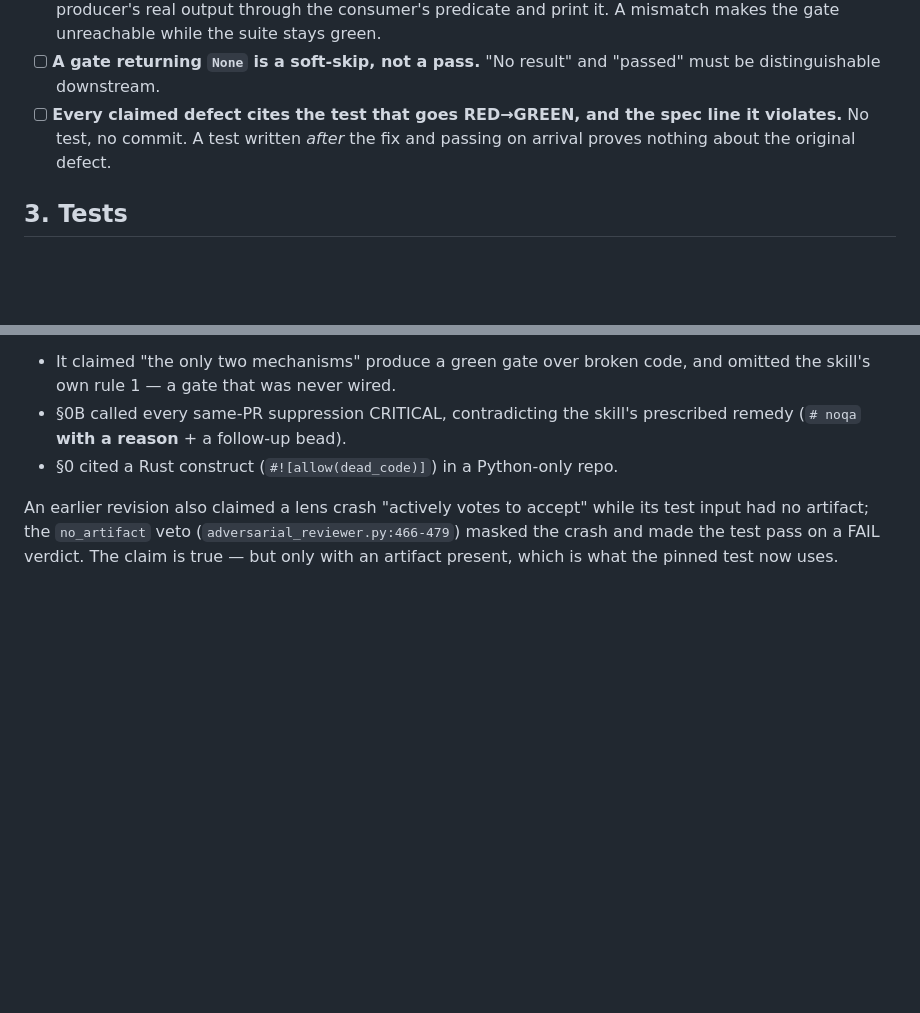
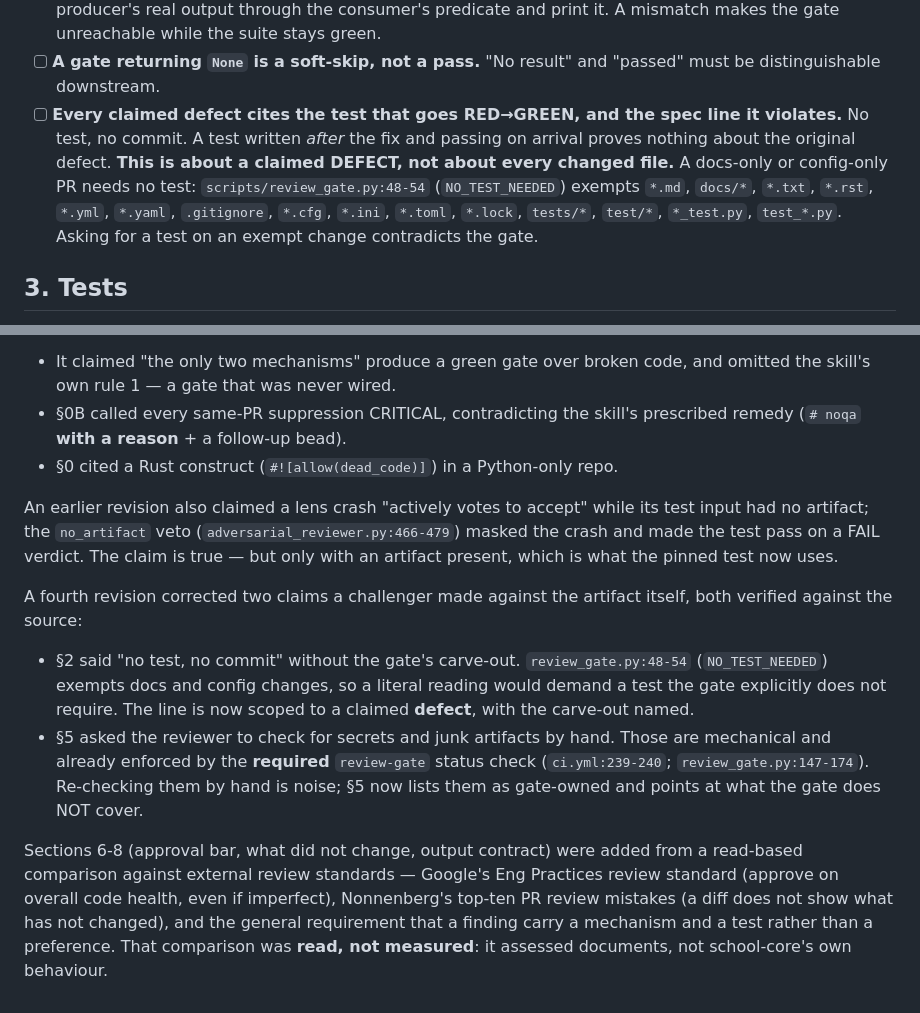
Before and after one commit to branben/school-core, a Markdown page: docs/quality-gates-checklist.md, 2 parts joined by grey strips. GitHub-like rendering; blank space fills up the shorter version.

```diff
--- a/docs/quality-gates-checklist.md
+++ b/docs/quality-gates-checklist.md
@@ -90,6 +90,11 @@ rule — an earlier revision of this file omitted it.
 - [ ] **Every claimed defect cites the test that goes RED→GREEN, and the spec line
       it violates.** No test, no commit. A test written *after* the fix and passing
       on arrival proves nothing about the original defect.
+      **This is about a claimed DEFECT, not about every changed file.** A docs-only
+      or config-only PR needs no test: `scripts/review_gate.py:48-54` (`NO_TEST_NEEDED`)
+      exempts `*.md`, `docs/*`, `*.txt`, `*.rst`, `*.yml`, `*.yaml`, `.gitignore`,
+      `*.cfg`, `*.ini`, `*.toml`, `*.lock`, `tests/*`, `test/*`, `*_test.py`,
+      `test_*.py`. Asking for a test on an exempt change contradicts the gate.
 
 ## 3. Tests
 
@@ -150,3 +217,22 @@ test input had no artifact; the `no_artifact` veto
 (`adversarial_reviewer.py:466-479`) masked the crash and made the test pass on a
 FAIL verdict. The claim is true — but only with an artifact present, which is what
 the pinned test now uses.
+
+A fourth revision corrected two claims a challenger made against the artifact
+itself, both verified against the source:
+- §2 said "no test, no commit" without the gate's carve-out. `review_gate.py:48-54`
+  (`NO_TEST_NEEDED`) exempts docs and config changes, so a literal reading would
+  demand a test the gate explicitly does not require. The line is now scoped to a
+  claimed **defect**, with the carve-out named.
+- §5 asked the reviewer to check for secrets and junk artifacts by hand. Those are
+  mechanical and already enforced by the **required** `review-gate` status check
+  (`ci.yml:239-240`; `review_gate.py:147-174`). Re-checking them by hand is noise;
+  §5 now lists them as gate-owned and points at what the gate does NOT cover.
+
+Sections 6-8 (approval bar, what did not change, output contract) were added from
+a read-based comparison against external review standards — Google's Eng Practices
+review standard (approve on overall code health, even if imperfect), Nonnenberg's
+top-ten PR review mistakes (a diff does not show what has not changed), and the
+general requirement that a finding carry a mechanism and a test rather than a
+preference. That comparison was **read, not measured**: it assessed documents, not
+school-core's own behaviour.
```
Also changed, not shown: other parts of docs/quality-gates-checklist.md (+67 -5 lines).
